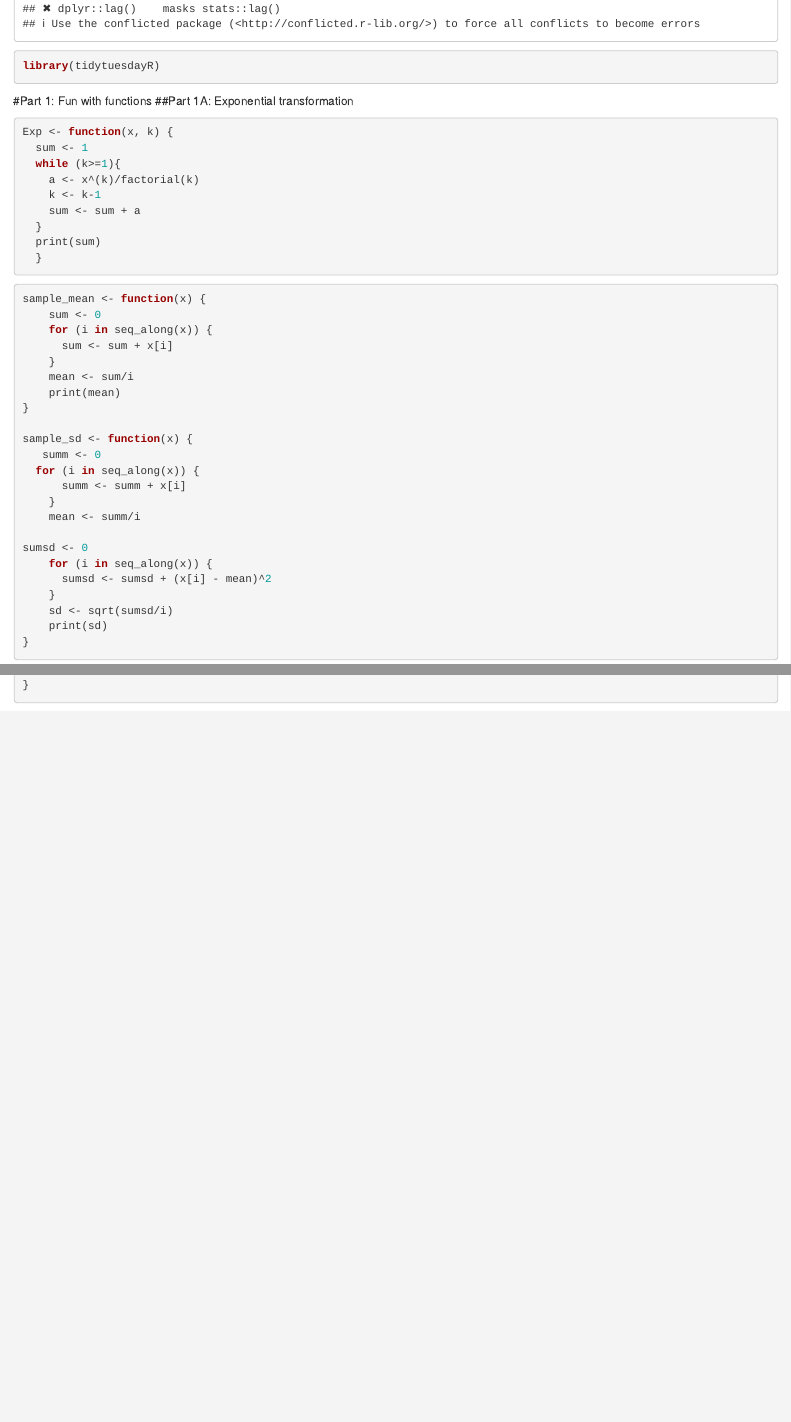
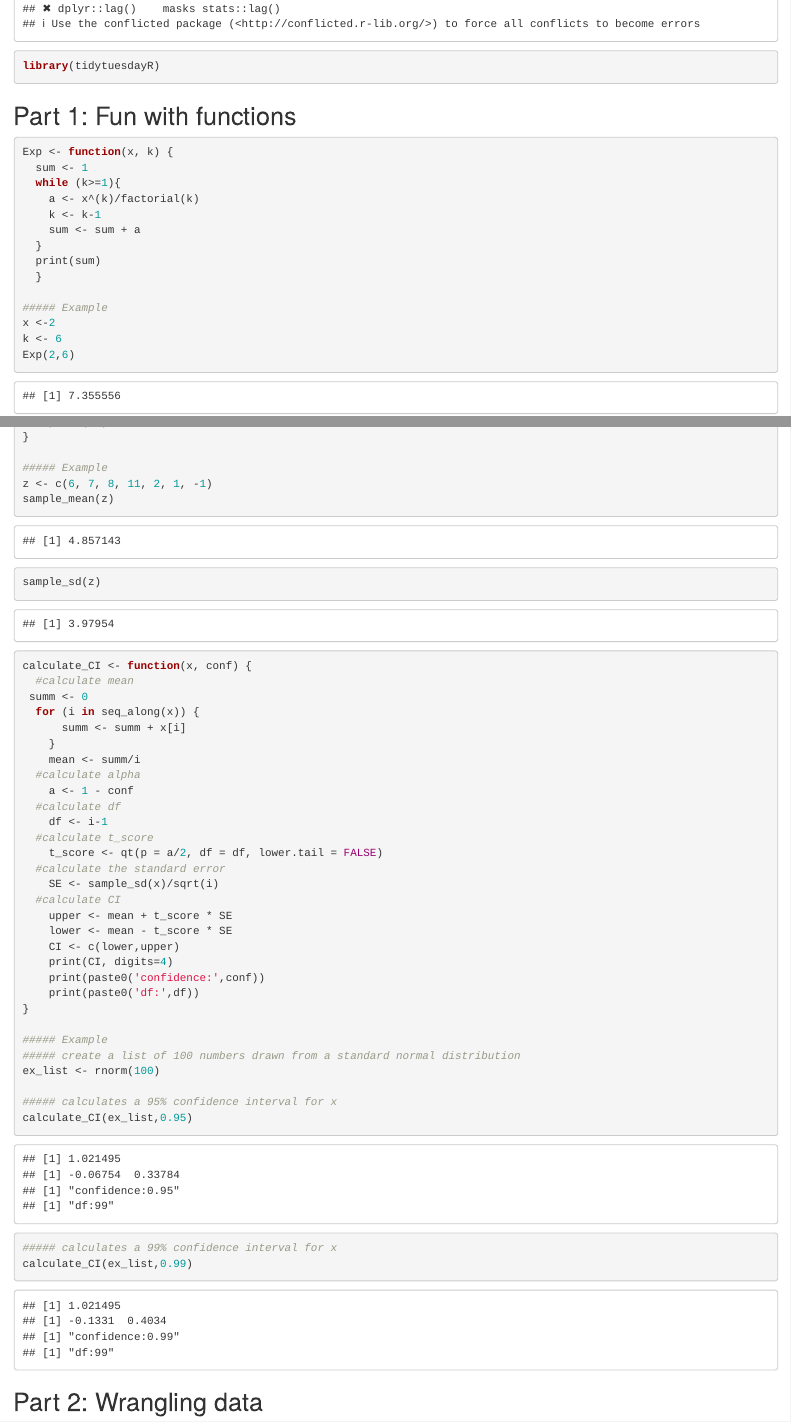
Before and after one commit to MeriamEpi/biostat776classnotes, an R Markdown document (Project 2.Rmd): the page in a window 1100 px wide, from 1290 px down, and a second part further down, joined at a grey line. Rendered offline with R 4.5, knitr and Pandoc, with nearby package versions; code that draws random numbers runs with fixed seeds of ours.

Commit message:
Finished part 1 woohoo!

````diff
--- a/Project 2.Rmd
+++ b/Project 2.Rmd
@@ -33,8 +33,7 @@ install.packages("tidytuesdayR")
 library(tidyverse)
 library(tidytuesdayR)
 ```
-#Part 1: Fun with functions
-##Part 1A: Exponential transformation
+## Part 1: Fun with functions
 ```{r 1a, echo=TRUE}
 Exp <- function(x, k) {
   sum <- 1
@@ -45,6 +44,11 @@ Exp <- function(x, k) {
   }
   print(sum)
   }
+
+##### Example
+x <-2
+k <- 6
+Exp(2,6)
 ```
 
 ```{r 1b, echo=TRUE}
@@ -71,3 +75,46 @@ sumsd <- 0
     sd <- sqrt(sumsd/i)
     print(sd)
 }
+
+##### Example
+z <- c(6, 7, 8, 11, 2, 1, -1)
+sample_mean(z)
+sample_sd(z)
+```
+
+```{r 1c, echo=TRUE}
+calculate_CI <- function(x, conf) {
+  #calculate mean
+ summ <- 0
+  for (i in seq_along(x)) {
+      summ <- summ + x[i]
+    }
+    mean <- summ/i
+  #calculate alpha
+    a <- 1 - conf
+  #calculate df
+    df <- i-1
+  #calculate t_score
+    t_score <- qt(p = a/2, df = df, lower.tail = FALSE)
+  #calculate the standard error
+    SE <- sample_sd(x)/sqrt(i)
+  #calculate CI
+    upper <- mean + t_score * SE
+    lower <- mean - t_score * SE
+    CI <- c(lower,upper)
+    print(CI, digits=4)
+    print(paste0('confidence:',conf))
+    print(paste0('df:',df))
+}
+
+##### Example
+##### create a list of 100 numbers drawn from a standard normal distribution
+ex_list <- rnorm(100)
+
+##### calculates a 95% confidence interval for x
+calculate_CI(ex_list,0.95)
+
+##### calculates a 99% confidence interval for x
+calculate_CI(ex_list,0.99)
+```
+## Part 2: Wrangling data
````
Also changed, not shown: Project 2.Rmd (2 more changed lines).
